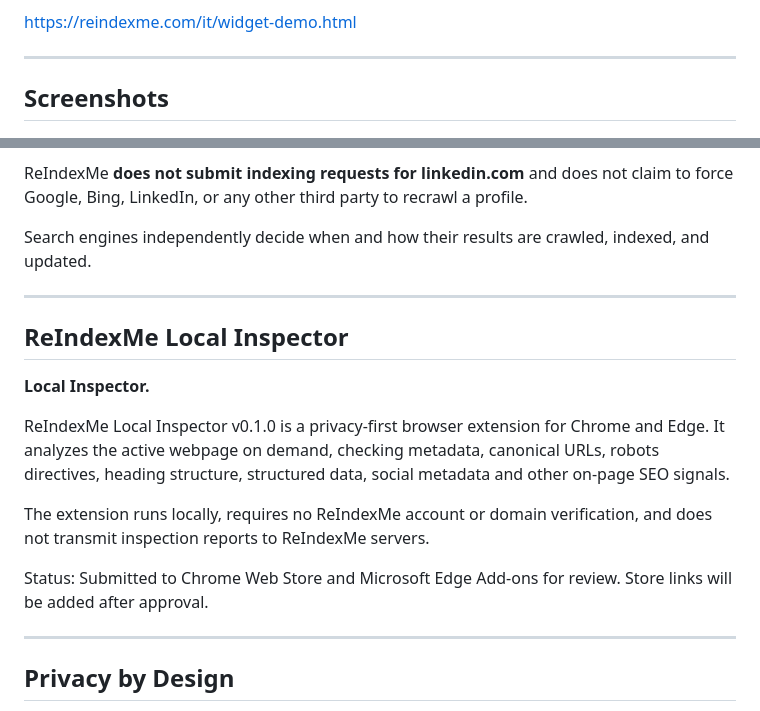
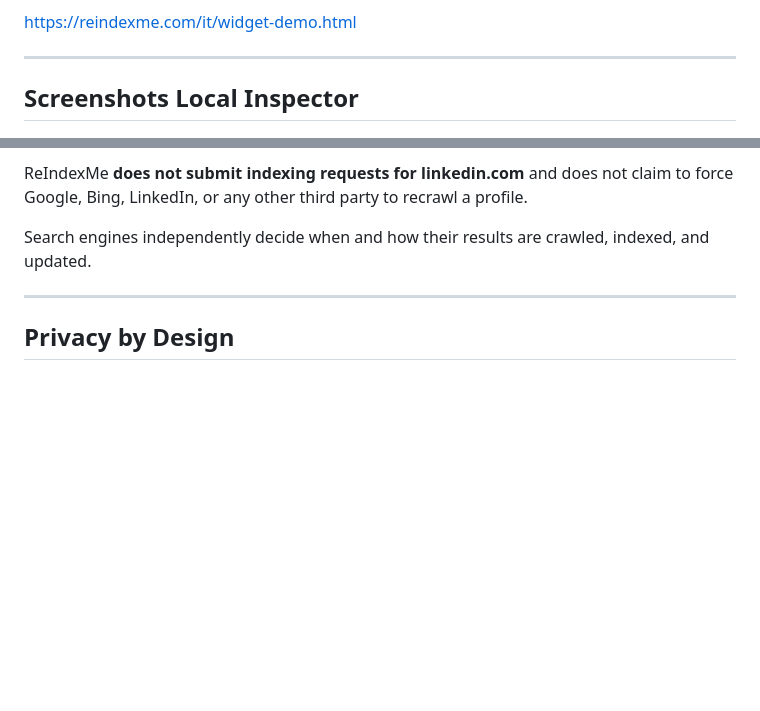
Before and after one commit to alessandromemmola/reindexme, a Markdown page: README.md, 2 parts joined by grey strips. Drawn GitHub-style; blank space fills up the shorter version.

```diff
--- a/README.md
+++ b/README.md
@@ -47,7 +47,7 @@ https://reindexme.com/it/widget-demo.html
 
 ---
 
-## Screenshots
+## Screenshots Local Inspector
 
 ![ReIndexMe screenshot](assets/1.png)
 ![ReIndexMe screenshot](assets/2.png)
@@ -76,18 +125,6 @@ LinkedIn Refresh provides a guided workflow to:
 ReIndexMe **does not submit indexing requests for linkedin.com** and does not claim to force Google, Bing, LinkedIn, or any other third party to recrawl a profile.
 
 Search engines independently decide when and how their results are crawled, indexed, and updated.
-
----
-
-## ReIndexMe Local Inspector
-
-**Local Inspector.**
-
-ReIndexMe Local Inspector v0.1.0 is a privacy-first browser extension for Chrome and Edge. It analyzes the active webpage on demand, checking metadata, canonical URLs, robots directives, heading structure, structured data, social metadata and other on-page SEO signals.
-
-The extension runs locally, requires no ReIndexMe account or domain verification, and does not transmit inspection reports to ReIndexMe servers.
-
-Status: Submitted to Chrome Web Store and Microsoft Edge Add-ons for review. Store links will be added after approval.
 
 ---
 
```
Also changed, not shown: other parts of README.md (+49 -0 lines).
